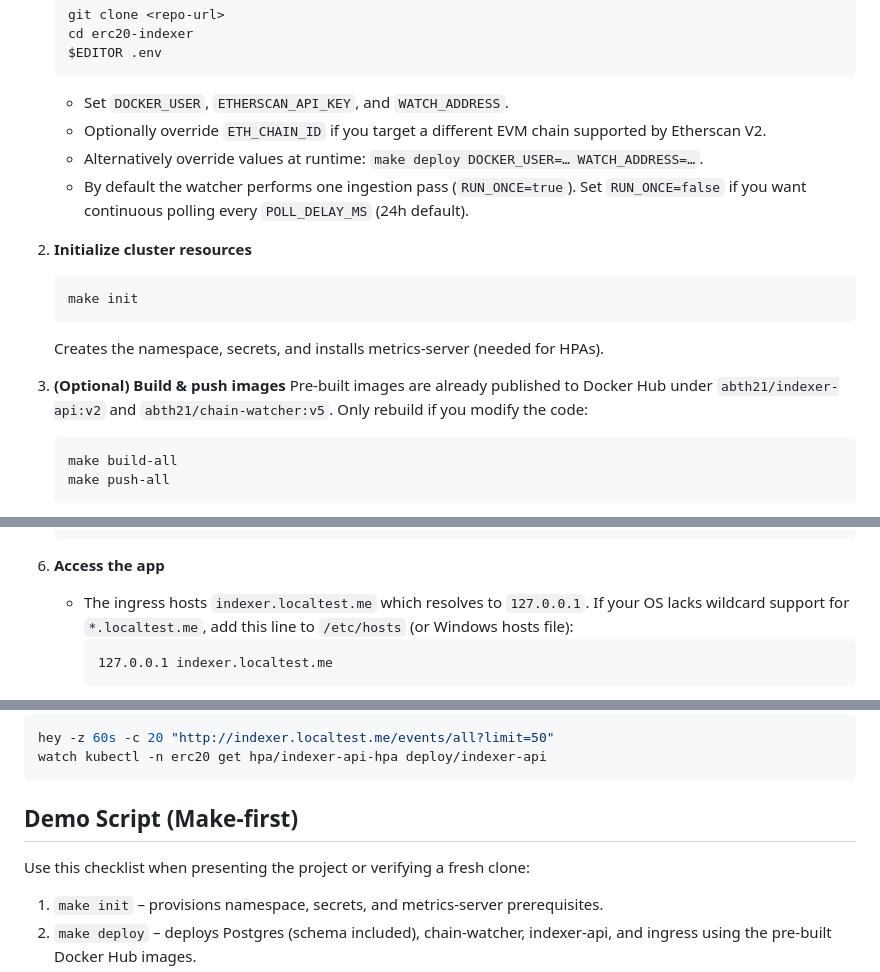
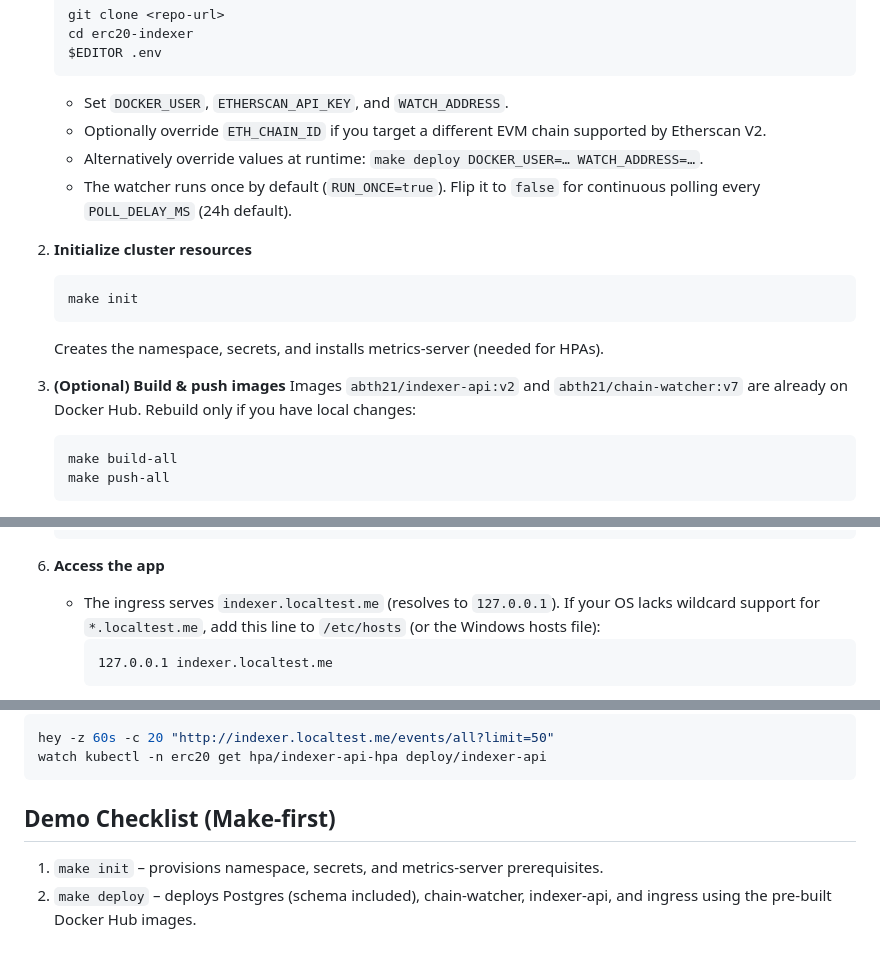
Before and after one commit to abdtah011/PA2577-build-something, a Markdown page: erc20-indexer/README.md, 3 parts joined by grey strips. GitHub-like rendering; blank space fills up the shorter version.

Commit message:
fixed config and readme

````diff
--- a/erc20-indexer/README.md
+++ b/erc20-indexer/README.md
@@ -25,7 +25,7 @@ A minimal Kubernetes-ready stack that ingests ERC20 token transfer events from E
    - Set `DOCKER_USER`, `ETHERSCAN_API_KEY`, and `WATCH_ADDRESS`.
    - Optionally override `ETH_CHAIN_ID` if you target a different EVM chain supported by Etherscan V2.
    - Alternatively override values at runtime: `make deploy DOCKER_USER=… WATCH_ADDRESS=…`.
-   - By default the watcher performs one ingestion pass (`RUN_ONCE=true`). Set `RUN_ONCE=false` if you want continuous polling every `POLL_DELAY_MS` (24h default).
+   - The watcher runs once by default (`RUN_ONCE=true`). Flip it to `false` for continuous polling every `POLL_DELAY_MS` (24h default).
 
 2. **Initialize cluster resources**
    ```bash
@@ -34,7 +34,7 @@ A minimal Kubernetes-ready stack that ingests ERC20 token transfer events from E
    Creates the namespace, secrets, and installs metrics-server (needed for HPAs).
 
 3. **(Optional) Build & push images**
-   Pre-built images are already published to Docker Hub under `abth21/indexer-api:v2` and `abth21/chain-watcher:v5`. Only rebuild if you modify the code:
+   Images `abth21/indexer-api:v2` and `abth21/chain-watcher:v7` are already on Docker Hub. Rebuild only if you have local changes:
    ```bash
    make build-all
    make push-all
@@ -61,7 +61,7 @@ A minimal Kubernetes-ready stack that ingests ERC20 token transfer events from E
    ```
 
 6. **Access the app**
-   - The ingress hosts `indexer.localtest.me` which resolves to `127.0.0.1`. If your OS lacks wildcard support for `*.localtest.me`, add this line to `/etc/hosts` (or Windows hosts file):
+   - The ingress serves `indexer.localtest.me` (resolves to `127.0.0.1`). If your OS lacks wildcard support for `*.localtest.me`, add this line to `/etc/hosts` (or the Windows hosts file):
      ```
      127.0.0.1 indexer.localtest.me
      ```
@@ -109,8 +109,7 @@ hey -z 60s -c 20 "http://indexer.localtest.me/events/all?limit=50"
 watch kubectl -n erc20 get hpa/indexer-api-hpa deploy/indexer-api
 ```
 
-## Demo Script (Make-first)
-Use this checklist when presenting the project or verifying a fresh clone:
+## Demo Checklist (Make-first)
 
 1. `make init` – provisions namespace, secrets, and metrics-server prerequisites.
 2. `make deploy` – deploys Postgres (schema included), chain-watcher, indexer-api, and ingress using the pre-built Docker Hub images.
````
Also changed, not shown: other parts of erc20-indexer/README.md (+3 -3 lines), erc20-indexer/summary.md (added, +24 -0 lines).
